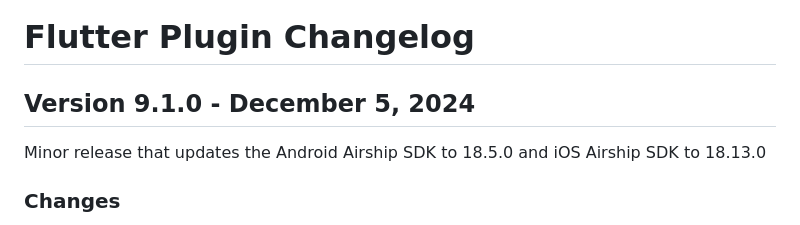
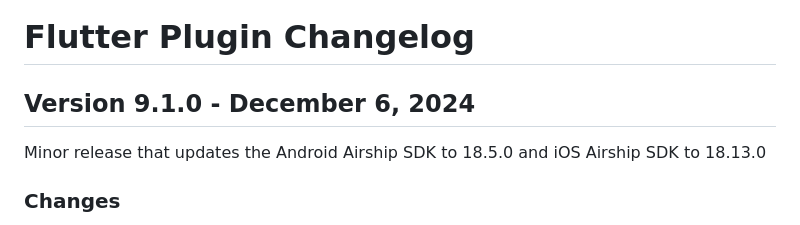
Before and after one commit to urbanairship/airship-flutter, a Markdown page: CHANGELOG.md, the part around the change. Drawn GitHub-style.

Commit message:
Update CHANGELOG.md
Co-authored-by: Ulrich Giberné <ulrich.giberne@airship.com>

```diff
--- a/CHANGELOG.md
+++ b/CHANGELOG.md
@@ -1,6 +1,6 @@
 # Flutter Plugin Changelog
 
-## Version 9.1.0 - December 5, 2024
+## Version 9.1.0 - December 6, 2024
 
 Minor release that updates the Android Airship SDK to 18.5.0 and iOS Airship SDK to 18.13.0
 
```
